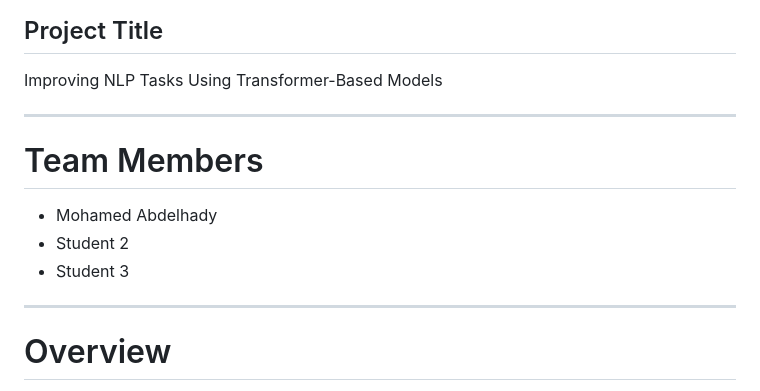
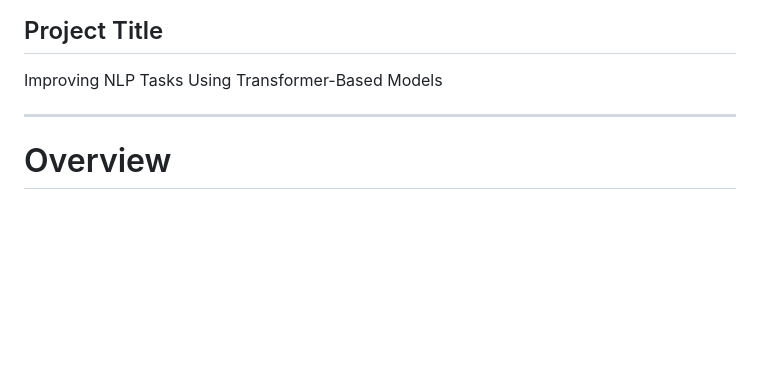
Before and after one commit to DPO-Labs/Cutting-Out-the-Middleman, a Markdown page: docs/NLP_Final_Project.md, the part around the change. GitHub-like rendering; blank space fills up the shorter version.

```diff
--- a/docs/NLP_Final_Project.md
+++ b/docs/NLP_Final_Project.md
@@ -2,13 +2,6 @@
 
 ## Project Title
 Improving NLP Tasks Using Transformer-Based Models
-
----
-
-# Team Members
-- Mohamed Abdelhady
-- Student 2
-- Student 3
 
 ---
 
```
